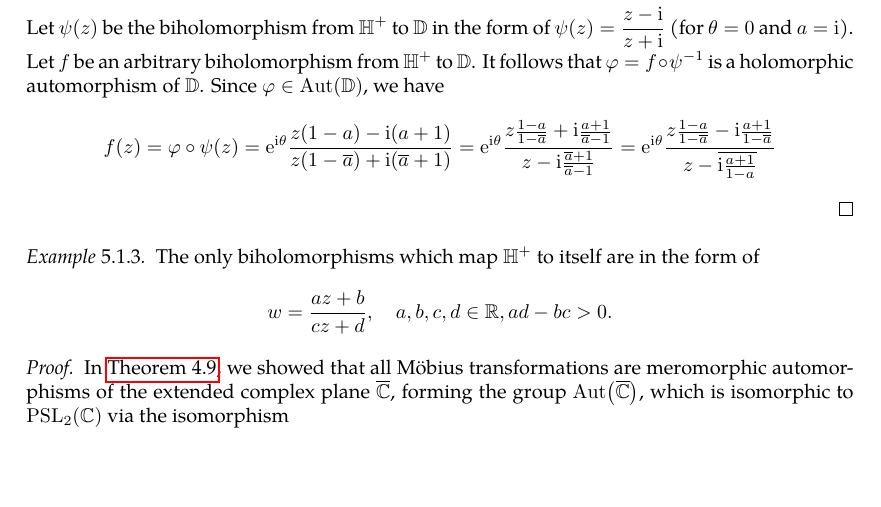
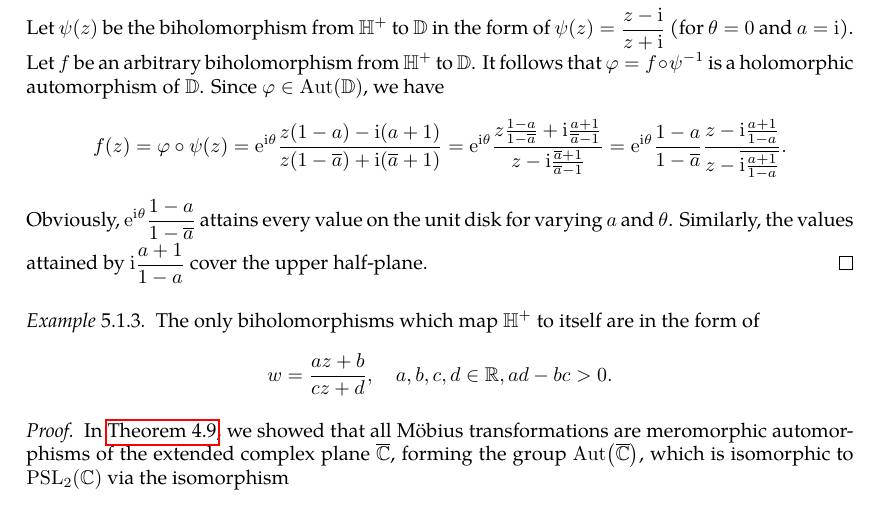
Before and after one commit to slipperking/complex-analysis-latex, a LaTeX document (main.tex): part of page 113 of 119, cut so that both start at the same text, the shorter picture padded with empty space. Compiled offline with pdfLaTeX.

Commit message:
overleaf_to_git (Sat Jul 19 16:20:46 2025 -0700): update main.tex from r18037 to r18041

```diff
--- a/main.tex
+++ b/main.tex
@@ -2872,7 +2872,8 @@ We will now give examples of biholomorphisms.
     Assume \(w=\ee^{\ii\tau}\) for an arbitrary \(\tau\in\mathbb{R}\). We then have \[\Im(z)=\Im\qty[\frac{\qty(\ee^{\ii\tau}\overline{a}-a\ee^{\ii\theta})\qty(\ee^{-\ii\tau}-\ee^{-\ii\theta})}{\abs{\ee^{\ii\tau}-\ee^{\ii\theta}}^2}]=2\Im\qty[\frac{\Re(a)-\Re\qty(a\ee^{\ii\theta-\ii\tau})}{\abs{\ee^{\ii\tau}-\ee^{\ii\theta}}^2}]=0.\]
     Hence, \(z\) maps \(\partial\mathbb{D}\) to \(\overline{\mathbb{R}}\), and \(w\) maps \(\overline{\mathbb{R}}\) to \(\partial\mathbb{D}\) univalently and surjectively. Since on the Riemann sphere, the hemisphere bounded by the extended real line (oriented clockwise) is the upper half plane, \(w\) is a biholomorphism from \(\mathbb{H}^+\) to \(\mathbb{D}\) by \autoref{thm:boundaryofconformalmap}.
 
-    Let \(\psi(z)\) be the biholomorphism from \(\mathbb{H}^+\) to \(\mathbb{D}\) in the form of \(\psi(z)=\frac{z-\ii}{z+\ii}\) (for \(\theta=0\) and \(a=\ii\)). Let \(f\) be an arbitrary biholomorphism from \(\mathbb{H}^+\) to \(\mathbb{D}\). It follows that \(\varphi=f\circ\psi^{-1}\) is a holomorphic automorphism of \(\mathbb{D}\). Since \(\varphi\in\Aut(\mathbb{D})\), we have \[f(z)=\varphi\circ\psi(z)=\ee^{\ii\theta}\frac{z\qty(1-a)-\ii\qty(a+1)}{z\qty(1-\overline{a})+\ii\qty(\overline{a}+1)}=\ee^{\ii\theta}\frac{z\frac{1-a}{1-\overline{a}}+\ii\frac{a+1}{\overline{a}-1}}{z-\ii\frac{\overline{a}+1}{\overline{a}-1}}=\ee^{\ii\theta}\frac{z\frac{1-a}{1-\overline{a}}-\ii\frac{a+1}{1-\overline{a}}}{z-\overline{\ii\frac{a+1}{1-a}}}\]
+    Let \(\psi(z)\) be the biholomorphism from \(\mathbb{H}^+\) to \(\mathbb{D}\) in the form of \(\psi(z)=\frac{z-\ii}{z+\ii}\) (for \(\theta=0\) and \(a=\ii\)). Let \(f\) be an arbitrary biholomorphism from \(\mathbb{H}^+\) to \(\mathbb{D}\). It follows that \(\varphi=f\circ\psi^{-1}\) is a holomorphic automorphism of \(\mathbb{D}\). Since \(\varphi\in\Aut(\mathbb{D})\), we have \[f(z)=\varphi\circ\psi(z)=\ee^{\ii\theta}\frac{z\qty(1-a)-\ii\qty(a+1)}{z\qty(1-\overline{a})+\ii\qty(\overline{a}+1)}=\ee^{\ii\theta}\frac{z\frac{1-a}{1-\overline{a}}+\ii\frac{a+1}{\overline{a}-1}}{z-\ii\frac{\overline{a}+1}{\overline{a}-1}}=\ee^{\ii\theta}\frac{1-a}{1-\overline{a}}\frac{z-\ii\frac{a+1}{1-a}}{z-\overline{\ii\frac{a+1}{1-a}}}.\]
+    Obviously, \(\ee^{\ii\theta}\frac{1-a}{1-\overline{a}}\) attains every value on the unit disk for varying \(a\) and \(\theta\). Similarly, the values attained by \(\ii\frac{a+1}{1-a}\) cover the upper half-plane.
 \end{proof}
 \begin{example}\label{ex:upperhalfplaneholomorphicautomorphisms}
     The only biholomorphisms which map \(\mathbb{H}^+\) to itself are in the form of \[w=\frac{az+b}{cz+d},\quad a,b,c,d\in\mathbb{R},ad-bc>0.\]
```
